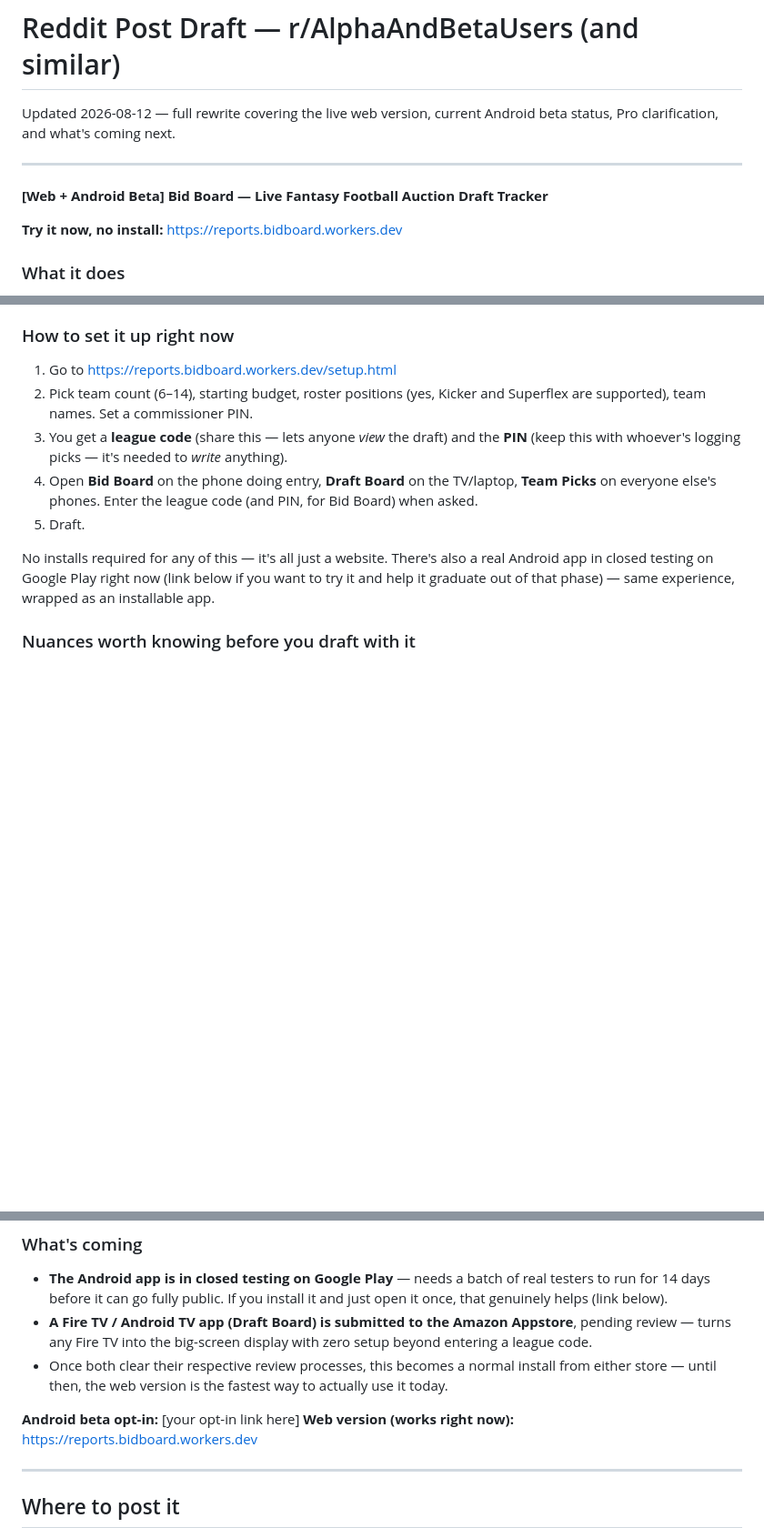
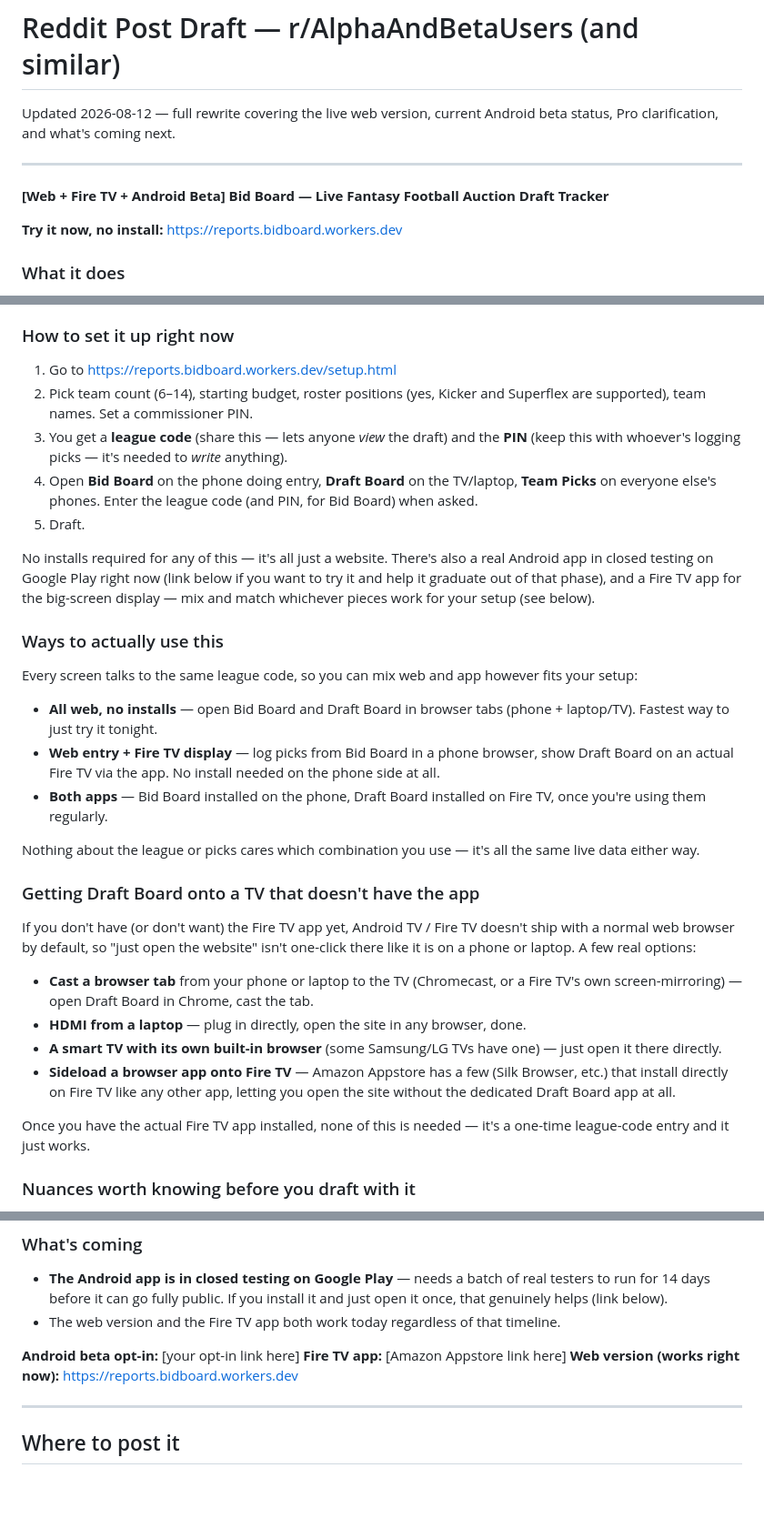
Before and after one commit to dustindame/Reports, a Markdown page: reddit-post-draft.md, 3 parts joined by grey strips. Shown at 91% size. Rendered like a GitHub page; blank space fills up the shorter version.

Commit message:
Update Reddit post: web/Fire TV usage combos, TV-without-app browser options

```diff
--- a/reddit-post-draft.md
+++ b/reddit-post-draft.md
@@ -4,7 +4,7 @@ Updated 2026-08-12 — full rewrite covering the live web version, current Andro
 
 ---
 
-**[Web + Android Beta] Bid Board — Live Fantasy Football Auction Draft Tracker**
+**[Web + Fire TV + Android Beta] Bid Board — Live Fantasy Football Auction Draft Tracker**
 
 **Try it now, no install:** https://reports.bidboard.workers.dev
 
@@ -25,7 +25,28 @@ Three screens, all synced live:
 4. Open **Bid Board** on the phone doing entry, **Draft Board** on the TV/laptop, **Team Picks** on everyone else's phones. Enter the league code (and PIN, for Bid Board) when asked.
 5. Draft.
 
-No installs required for any of this — it's all just a website. There's also a real Android app in closed testing on Google Play right now (link below if you want to try it and help it graduate out of that phase) — same experience, wrapped as an installable app.
+No installs required for any of this — it's all just a website. There's also a real Android app in closed testing on Google Play right now (link below if you want to try it and help it graduate out of that phase), and a Fire TV app for the big-screen display — mix and match whichever pieces work for your setup (see below).
+
+### Ways to actually use this
+
+Every screen talks to the same league code, so you can mix web and app however fits your setup:
+
+- **All web, no installs** — open Bid Board and Draft Board in browser tabs (phone + laptop/TV). Fastest way to just try it tonight.
+- **Web entry + Fire TV display** — log picks from Bid Board in a phone browser, show Draft Board on an actual Fire TV via the app. No install needed on the phone side at all.
+- **Both apps** — Bid Board installed on the phone, Draft Board installed on Fire TV, once you're using them regularly.
+
+Nothing about the league or picks cares which combination you use — it's all the same live data either way.
+
+### Getting Draft Board onto a TV that doesn't have the app
+
+If you don't have (or don't want) the Fire TV app yet, Android TV / Fire TV doesn't ship with a normal web browser by default, so "just open the website" isn't one-click there like it is on a phone or laptop. A few real options:
+
+- **Cast a browser tab** from your phone or laptop to the TV (Chromecast, or a Fire TV's own screen-mirroring) — open Draft Board in Chrome, cast the tab.
+- **HDMI from a laptop** — plug in directly, open the site in any browser, done.
+- **A smart TV with its own built-in browser** (some Samsung/LG TVs have one) — just open it there directly.
+- **Sideload a browser app onto Fire TV** — Amazon Appstore has a few (Silk Browser, etc.) that install directly on Fire TV like any other app, letting you open the site without the dedicated Draft Board app at all.
+
+Once you have the actual Fire TV app installed, none of this is needed — it's a one-time league-code entry and it just works.
 
 ### Nuances worth knowing before you draft with it
 
@@ -46,10 +67,10 @@ Pro is purely **fun extras on top**: a post-draft Recap page (spend charts, stat
 ### What's coming
 
 - **The Android app is in closed testing on Google Play** — needs a batch of real testers to run for 14 days before it can go fully public. If you install it and just open it once, that genuinely helps (link below).
-- **A Fire TV / Android TV app (Draft Board) is submitted to the Amazon Appstore**, pending review — turns any Fire TV into the big-screen display with zero setup beyond entering a league code.
-- Once both clear their respective review processes, this becomes a normal install from either store — until then, the web version is the fastest way to actually use it today.
+- The web version and the Fire TV app both work today regardless of that timeline.
 
 **Android beta opt-in:** [your opt-in link here]
+**Fire TV app:** [Amazon Appstore link here]
 **Web version (works right now):** https://reports.bidboard.workers.dev
 
 ---
```
